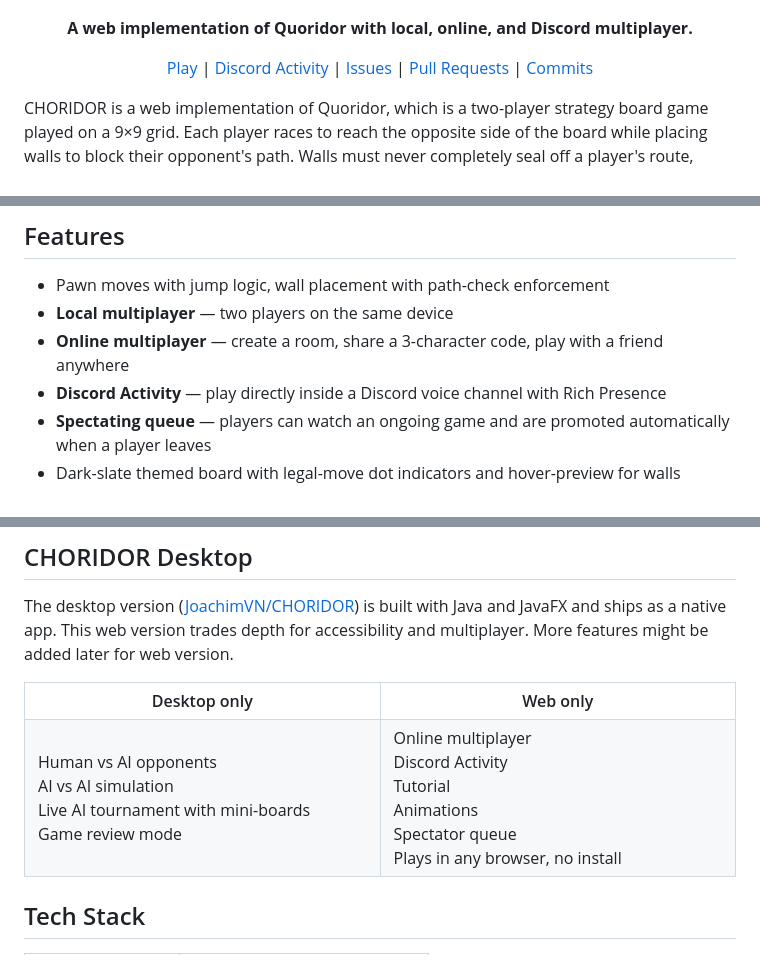
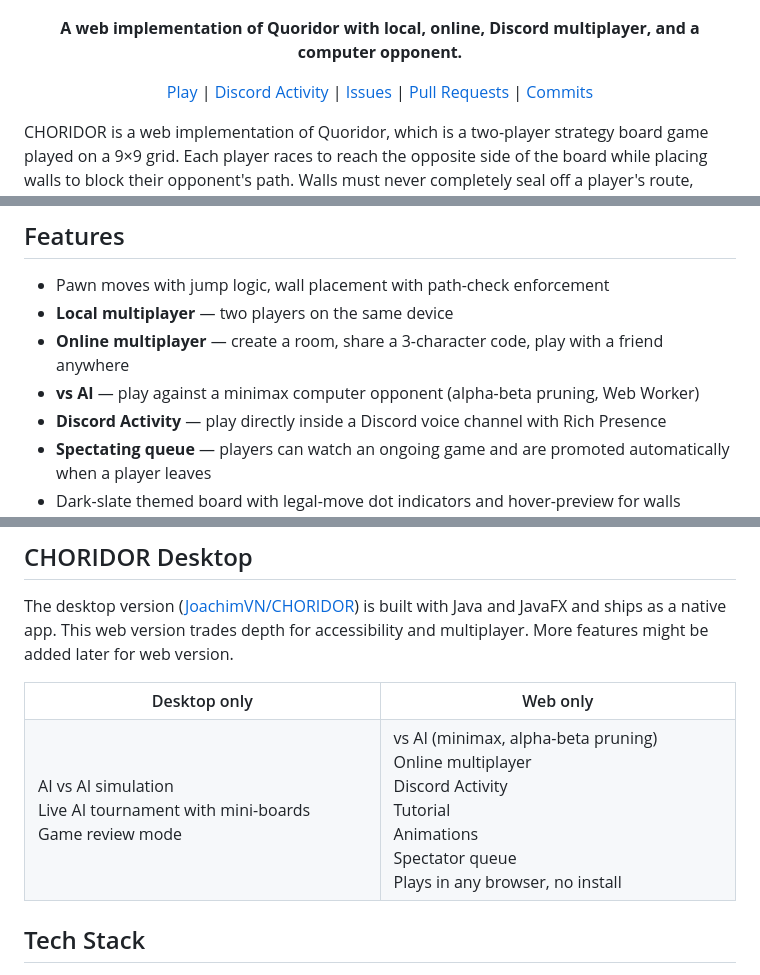
Before and after one commit to JoachimVN/CHORIDOR-web, a Markdown page: README.md, 3 parts joined by grey strips. Drawn GitHub-style.

Commit message:
docs: update README to reflect vs AI mode
Add vs AI to tagline, features list, and comparison table. Move
Human vs AI from desktop-only to web column now that it ships in v1.10.

Co-Authored-By: Claude Sonnet 4.6 <noreply@anthropic.com>
Claude-Session: https://claude.ai/code/session_01SW54VoZCCtTj4EPxNEKdX4

```diff
--- a/README.md
+++ b/README.md
@@ -3,7 +3,7 @@
 </p>
 
 <p align="center">
-    <strong>A web implementation of Quoridor with local, online, and Discord multiplayer.</strong>
+    <strong>A web implementation of Quoridor with local, online, Discord multiplayer, and a computer opponent.</strong>
 </p>
 
 <p align="center">
@@ -47,6 +47,7 @@ The desktop version is available at [JoachimVN/CHORIDOR](https://github.com/Joac
 - Pawn moves with jump logic, wall placement with path-check enforcement
 - **Local multiplayer** — two players on the same device
 - **Online multiplayer** — create a room, share a 3-character code, play with a friend anywhere
+- **vs AI** — play against a minimax computer opponent (alpha-beta pruning, Web Worker)
 - **Discord Activity** — play directly inside a Discord voice channel with Rich Presence
 - **Spectating queue** — players can watch an ongoing game and are promoted automatically when a player leaves
 - Dark-slate themed board with legal-move dot indicators and hover-preview for walls
@@ -64,12 +65,12 @@ The desktop version ([JoachimVN/CHORIDOR](https://github.com/JoachimVN/CHORIDOR)
   </tr>
   <tr>
     <td valign="top">
-      Human vs AI opponents<br>
       AI vs AI simulation<br>
       Live AI tournament with mini-boards<br>
       Game review mode<br>
     </td>
     <td valign="top">
+      vs AI (minimax, alpha-beta pruning)<br>
       Online multiplayer<br>
       Discord Activity<br>
       Tutorial<br>
```
